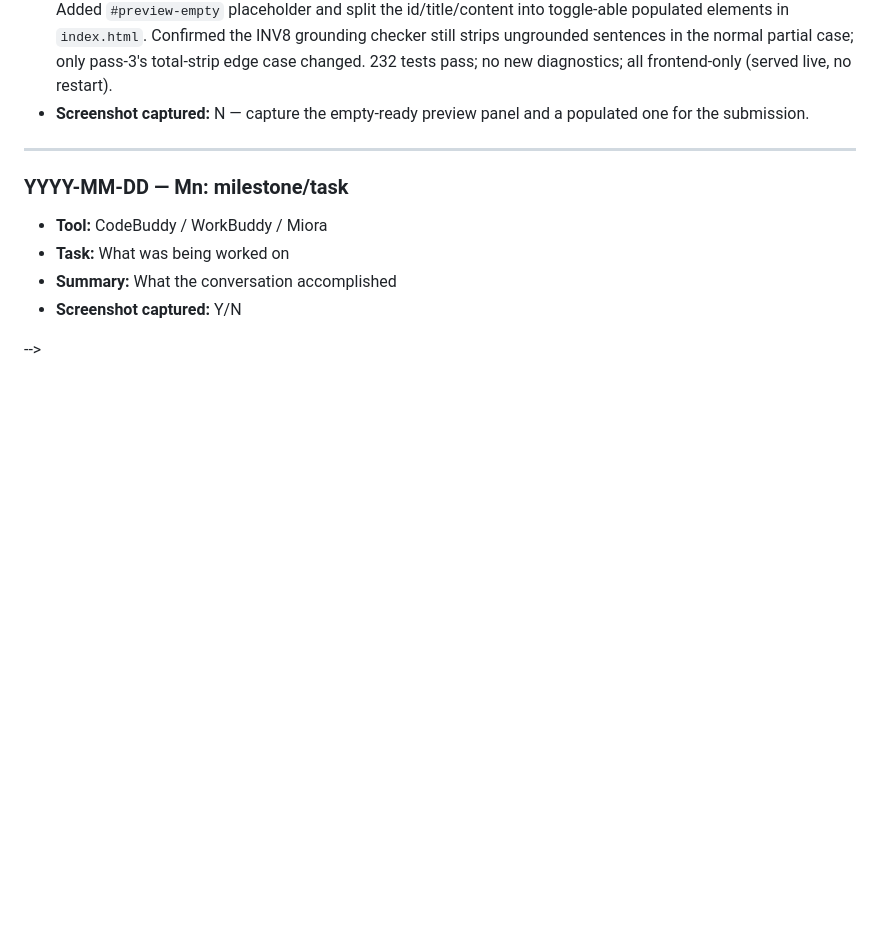
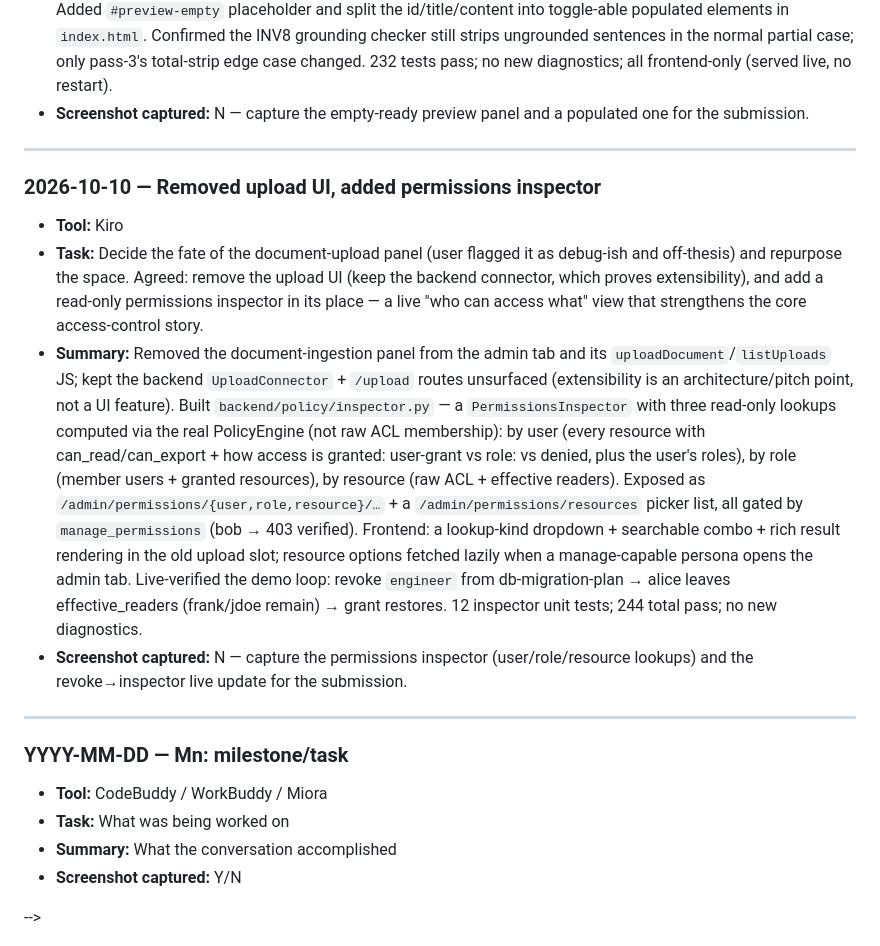
Before and after one commit to jephoton/tianquan-knowledge-agent, a Markdown page: docs/dev-log/dev-log.md, the part around the change. Drawn GitHub-style; blank space fills up the shorter version.

Commit message:
docs: record upload-UI removal + permissions inspector

```diff
--- a/docs/dev-log/dev-log.md
+++ b/docs/dev-log/dev-log.md
@@ -233,6 +233,15 @@
 
 ---
 
+### 2026-10-10 — Removed upload UI, added permissions inspector
+
+- **Tool:** Kiro
+- **Task:** Decide the fate of the document-upload panel (user flagged it as debug-ish and off-thesis) and repurpose the space. Agreed: remove the upload UI (keep the backend connector, which proves extensibility), and add a read-only permissions inspector in its place — a live "who can access what" view that strengthens the core access-control story.
+- **Summary:** Removed the document-ingestion panel from the admin tab and its `uploadDocument`/`listUploads` JS; kept the backend `UploadConnector` + `/upload` routes unsurfaced (extensibility is an architecture/pitch point, not a UI feature). Built `backend/policy/inspector.py` — a `PermissionsInspector` with three read-only lookups computed via the real PolicyEngine (not raw ACL membership): by user (every resource with can_read/can_export + how access is granted: user-grant vs role:<name> vs denied, plus the user's roles), by role (member users + granted resources), by resource (raw ACL + effective readers). Exposed as `/admin/permissions/{user,role,resource}/…` + a `/admin/permissions/resources` picker list, all gated by `manage_permissions` (bob → 403 verified). Frontend: a lookup-kind dropdown + searchable combo + rich result rendering in the old upload slot; resource options fetched lazily when a manage-capable persona opens the admin tab. Live-verified the demo loop: revoke `engineer` from db-migration-plan → alice leaves effective_readers (frank/jdoe remain) → grant restores. 12 inspector unit tests; 244 total pass; no new diagnostics.
+- **Screenshot captured:** N — capture the permissions inspector (user/role/resource lookups) and the revoke→inspector live update for the submission.
+
+---
+
 ### YYYY-MM-DD — Mn: milestone/task
 
 - **Tool:** CodeBuddy / WorkBuddy / Miora
```
Also changed, not shown: docs/current-state.md (+24 -0 lines).
